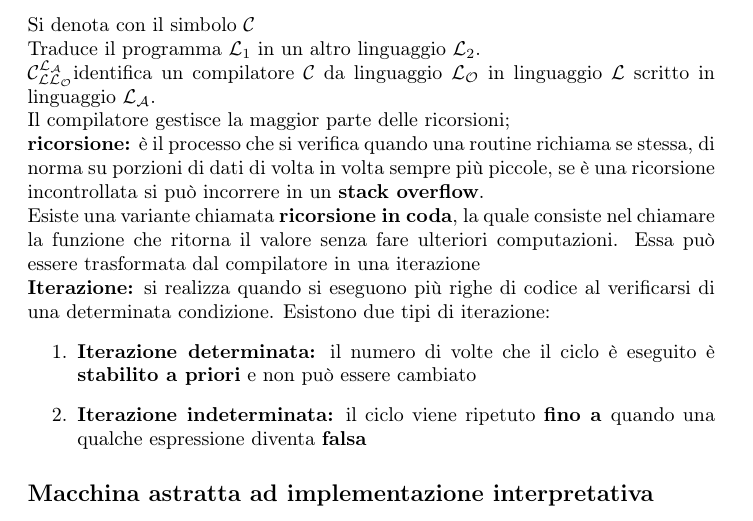
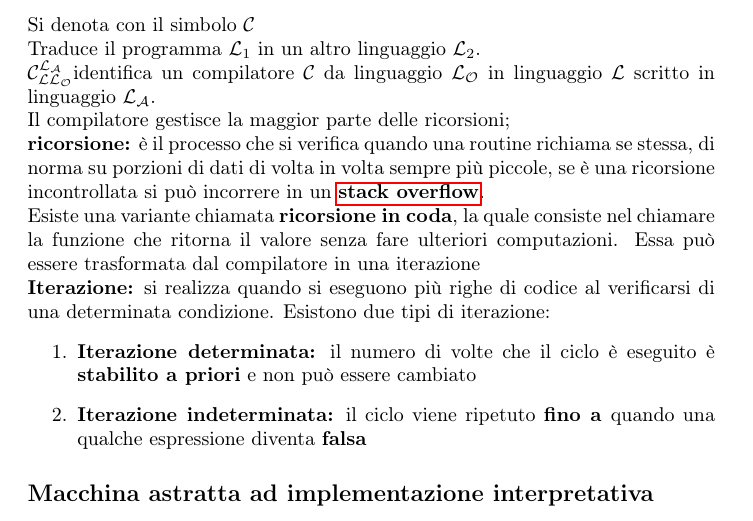
Before and after one commit to radguru/LdProgrammazione-modulo-2, a LaTeX document (Appunti.tex): part of page 2 of 15, cut so that both start at the same text. Compiled offline with pdfLaTeX; the source files are stored in an older character set and shown here as Unicode.

Commit message:
Revision 13/08/2018

```diff
--- a/Appunti.tex
+++ b/Appunti.tex
@@ -87,16 +87,17 @@ linguaggio $\mathcal{L}$ scritto in linguaggio $\mathcal{L_{A}}$.
 ricorsione:} è il processo che si verifica quando una routine richiama
 se stessa, di norma su porzioni di dati di volta in volta sempre più
 piccole, se è una ricorsione incontrollata si può incorrere in un
-\textbf{stack overflow}. \\Esiste una variante chiamata \textbf{ricorsione
-in coda}, la quale consiste nel chiamare la funzione che ritorna il
-valore senza fare ulteriori computazioni. Essa può essere trasformata
-dal compilatore in una iterazione \\\textbf{ Iterazione:} si realizza
-quando si eseguono più righe di codice al verificarsi di una determinata
-condizione. Esistono due tipi di iterazione: \begin{enumerate}\item
-\textbf{Iterazione determinata:} il numero di volte che il ciclo è
-eseguito è \textbf{stabilito a priori} e non può essere cambiato \item
-\textbf{Iterazione indeterminata:} il ciclo viene ripetuto \textbf{fino
-a }quando una qualche espressione diventa \textbf{falsa} \end{enumerate}
+\hyperref[overflow]{\textbf{stack overflow}}. \\Esiste una variante
+chiamata \textbf{ricorsione in coda}, la quale consiste nel chiamare
+la funzione che ritorna il valore senza fare ulteriori computazioni.
+Essa può essere trasformata dal compilatore in una iterazione \\\textbf{
+Iterazione:} si realizza quando si eseguono più righe di codice al
+verificarsi di una determinata condizione. Esistono due tipi di iterazione:
+\begin{enumerate}\item \textbf{Iterazione determinata:} il numero
+di volte che il ciclo è eseguito è \textbf{stabilito a priori} e non
+può essere cambiato \item \textbf{Iterazione indeterminata:} il ciclo
+viene ripetuto \textbf{fino a }quando una qualche espressione diventa
+\textbf{falsa} \end{enumerate}
 
 \subsection*{Macchina astratta ad implementazione interpretativa}
 
```
Also changed, not shown: Appunti.pdf, Appunti.tex (4 more changed lines), 2 other files.
